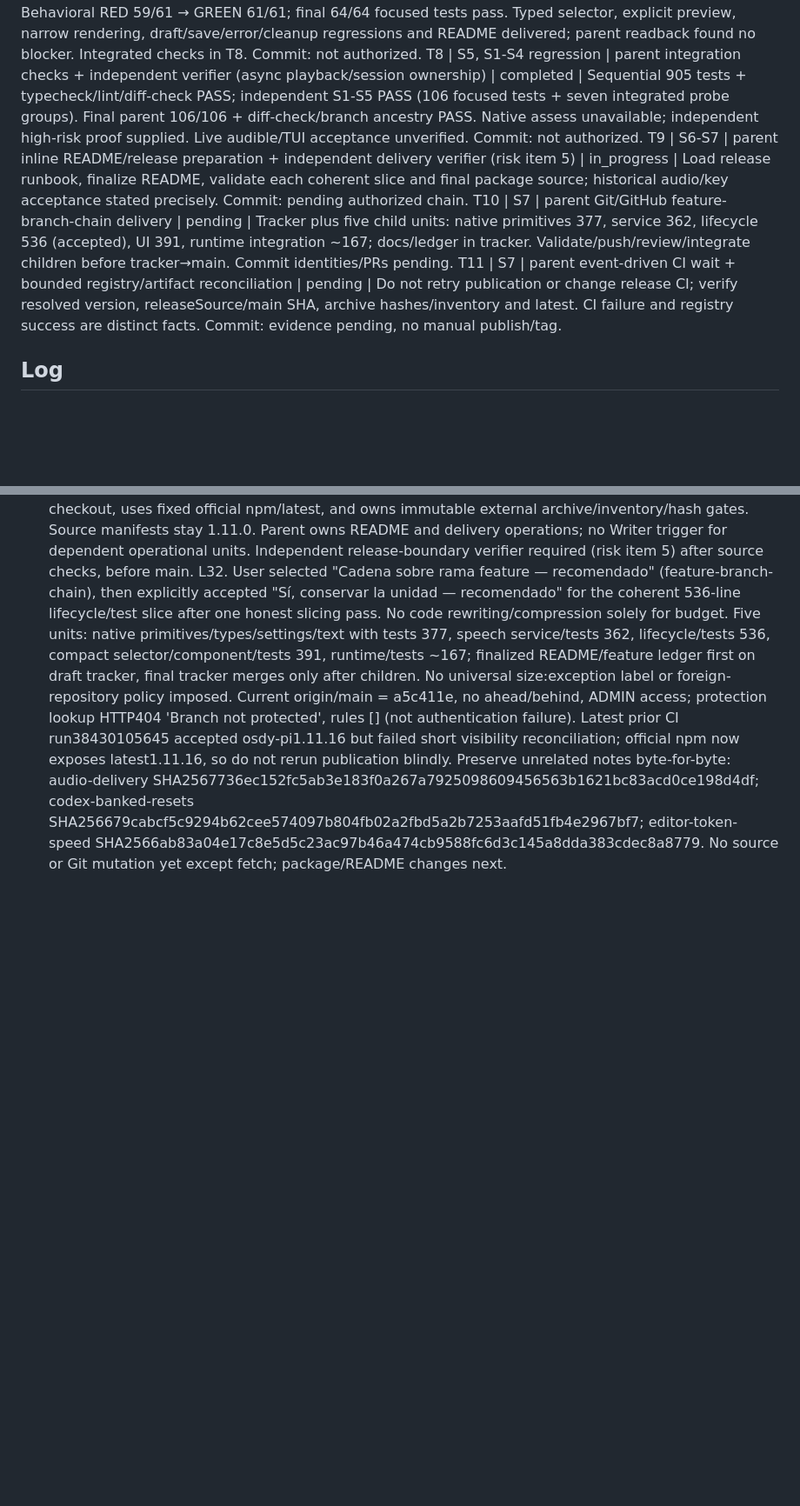
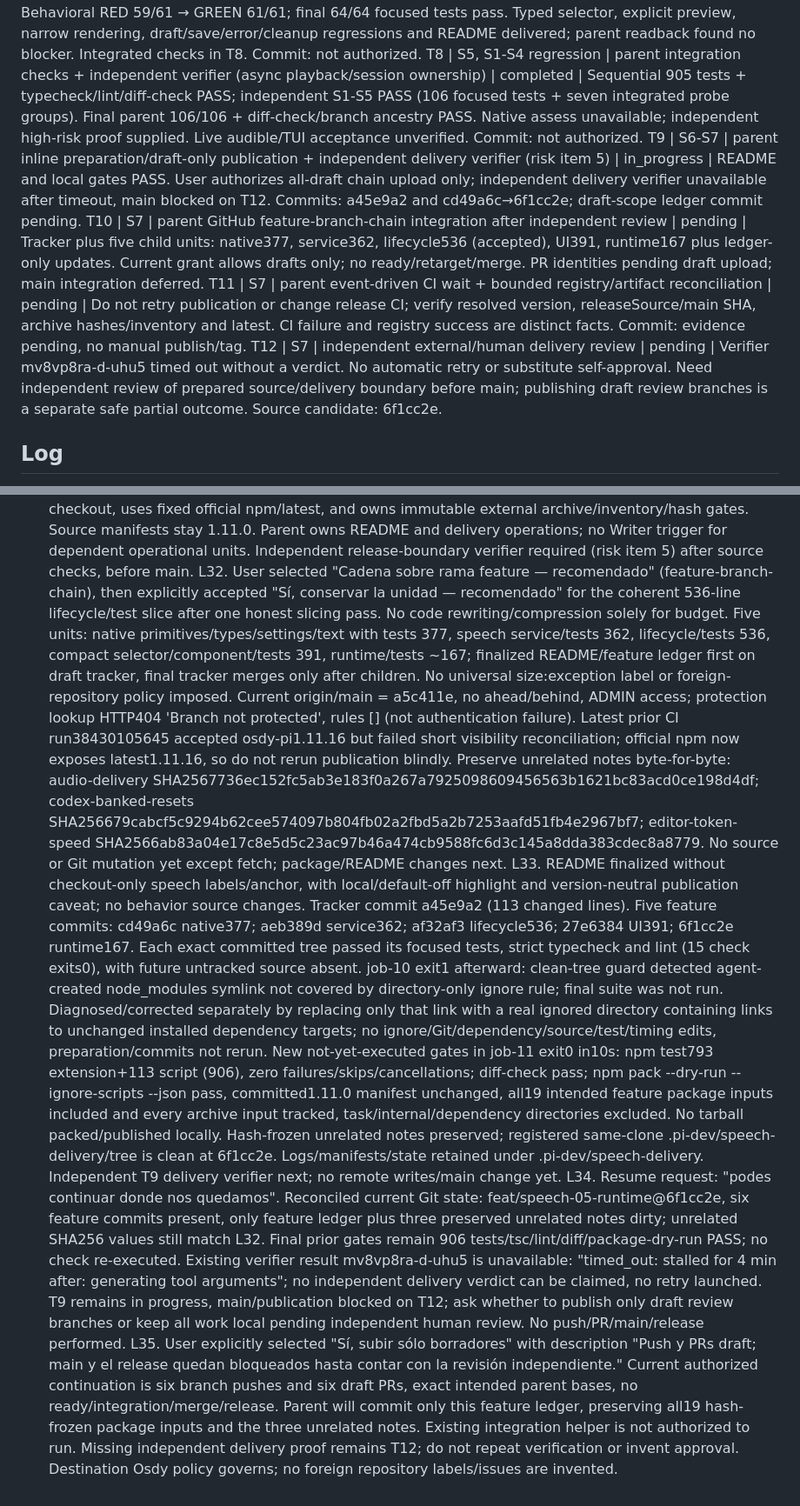
Before and after one commit to OsdyOrtiz/Osdy-Pi, a Markdown page: odd/tasks/agent-response-speech.md, 2 parts joined by grey strips. Shown at 87% size. GitHub-like rendering; blank space fills up the shorter version.

Commit message:
docs(speech): record validation and draft-only delivery scope

```diff
--- a/odd/tasks/agent-response-speech.md
+++ b/odd/tasks/agent-response-speech.md
@@ -21,9 +21,10 @@ T5 | S4 verification blocker | inline authorized diagnosis | completed | New seq
 T6 | S5 | delegated service/lifecycle writer, parallel disjoint unit A | completed | Behavioral RED 27 pass/11 fail (strengthened: 26/12) → GREEN 38/38; ownership regression RED 39/1 → final GREEN 42/42. Preview exact voice/sample, settings preservation, busy/stale guards and preview-only cancellation delivered. Integrated checks in T8. Commit: not authorized.
 T7 | S5, S4 regression | delegated UI writer, parallel disjoint unit B | completed | Behavioral RED 59/61 → GREEN 61/61; final 64/64 focused tests pass. Typed selector, explicit preview, narrow rendering, draft/save/error/cleanup regressions and README delivered; parent readback found no blocker. Integrated checks in T8. Commit: not authorized.
 T8 | S5, S1-S4 regression | parent integration checks + independent verifier (async playback/session ownership) | completed | Sequential 905 tests + typecheck/lint/diff-check PASS; independent S1-S5 PASS (106 focused tests + seven integrated probe groups). Final parent 106/106 + diff-check/branch ancestry PASS. Native assess unavailable; independent high-risk proof supplied. Live audible/TUI acceptance unverified. Commit: not authorized.
-T9 | S6-S7 | parent inline README/release preparation + independent delivery verifier (risk item 5) | in_progress | Load release runbook, finalize README, validate each coherent slice and final package source; historical audio/key acceptance stated precisely. Commit: pending authorized chain.
-T10 | S7 | parent Git/GitHub feature-branch-chain delivery | pending | Tracker plus five child units: native primitives 377, service 362, lifecycle 536 (accepted), UI 391, runtime integration ~167; docs/ledger in tracker. Validate/push/review/integrate children before tracker→main. Commit identities/PRs pending.
+T9 | S6-S7 | parent inline preparation/draft-only publication + independent delivery verifier (risk item 5) | in_progress | README and local gates PASS. User authorizes all-draft chain upload only; independent delivery verifier unavailable after timeout, main blocked on T12. Commits: a45e9a2 and cd49a6c→6f1cc2e; draft-scope ledger commit pending.
+T10 | S7 | parent GitHub feature-branch-chain integration after independent review | pending | Tracker plus five child units: native377, service362, lifecycle536 (accepted), UI391, runtime167 plus ledger-only updates. Current grant allows drafts only; no ready/retarget/merge. PR identities pending draft upload; main integration deferred.
 T11 | S7 | parent event-driven CI wait + bounded registry/artifact reconciliation | pending | Do not retry publication or change release CI; verify resolved version, releaseSource/main SHA, archive hashes/inventory and latest. CI failure and registry success are distinct facts. Commit: evidence pending, no manual publish/tag.
+T12 | S7 | independent external/human delivery review | pending | Verifier mv8vp8ra-d-uhu5 timed out without a verdict. No automatic retry or substitute self-approval. Need independent review of prepared source/delivery boundary before main; publishing draft review branches is a separate safe partial outcome. Source candidate: 6f1cc2e.
 
 ## Log
 L1. Original user request: "quiero hacer una investigacion quisiera ver si podriamos hacer algo en osdy-pi el cual te pudiera leer las respuesta del agente desde la terminal, o sea el agente te responde y te lea la respuesta?"
@@ -63,3 +64,6 @@ L29. User acceptance: "quedo perfecto jaja me gusta.. pero necesito un stop cuan
 L30. User requested "podriamos tener un atajo mas corto? o una combinacion de teclas" and selected "Ctrl+Alt+S (recomendado)" (keyboard). Small inline addition reuses existing Stop; no /shh alias. Behavioral RED missing shortcut; initial integrated focused 93/96 exposed stale registration-count assertions, corrected → 96/96 GREEN. Sequential job-6 exit 0 in 17s: 793 extension +113 script tests (906 total), typecheck/lint/diff-check each exit 0. Hardware Ctrl+Option+S delivery remains unverified; README documents /hotkeys, Alt/Meta and long-command fallback. No playback lifecycle internals changed.
 L31. New delivery authorization: "hace push y commit de los cambios, llevemos el cambio al main para que se haga el realese automatico, actualiza tambien el readme". This supersedes earlier no-commit/push/main restriction for this feature. Do not manually npm-publish, bump source version, create Git tags or GitHub Releases. Existing main workflow chooses next stable patch in a disposable checkout, uses fixed official npm/latest, and owns immutable external archive/inventory/hash gates. Source manifests stay 1.11.0. Parent owns README and delivery operations; no Writer trigger for dependent operational units. Independent release-boundary verifier required (risk item 5) after source checks, before main.
 L32. User selected "Cadena sobre rama feature — recomendado" (feature-branch-chain), then explicitly accepted "Sí, conservar la unidad — recomendado" for the coherent 536-line lifecycle/test slice after one honest slicing pass. No code rewriting/compression solely for budget. Five units: native primitives/types/settings/text with tests 377, speech service/tests 362, lifecycle/tests 536, compact selector/component/tests 391, runtime/tests ~167; finalized README/feature ledger first on draft tracker, final tracker merges only after children. No universal size:exception label or foreign-repository policy imposed. Current origin/main = a5c411e, no ahead/behind, ADMIN access; protection lookup HTTP404 'Branch not protected', rules [] (not authentication failure). Latest prior CI run38430105645 accepted osdy-pi1.11.16 but failed short visibility reconciliation; official npm now exposes latest1.11.16, so do not rerun publication blindly. Preserve unrelated notes byte-for-byte: audio-delivery SHA2567736ec152fc5ab3e183f0a267a7925098609456563b1621bc83acd0ce198d4df; codex-banked-resets SHA256679cabcf5c9294b62cee574097b804fb02a2fbd5a2b7253aafd51fb4e2967bf7; editor-token-speed SHA2566ab83a04e17c8e5d5c23ac97b46a474cb9588fc6d3c145a8dda383cdec8a8779. No source or Git mutation yet except fetch; package/README changes next.
+L33. README finalized without checkout-only speech labels/anchor, with local/default-off highlight and version-neutral publication caveat; no behavior source changes. Tracker commit a45e9a2 (113 changed lines). Five feature commits: cd49a6c native377; aeb389d service362; af32af3 lifecycle536; 27e6384 UI391; 6f1cc2e runtime167. Each exact committed tree passed its focused tests, strict typecheck and lint (15 check exits0), with future untracked source absent. job-10 exit1 afterward: clean-tree guard detected agent-created node_modules symlink not covered by directory-only ignore rule; final suite was not run. Diagnosed/corrected separately by replacing only that link with a real ignored directory containing links to unchanged installed dependency targets; no ignore/Git/dependency/source/test/timing edits, preparation/commits not rerun. New not-yet-executed gates in job-11 exit0 in10s: npm test793 extension+113 script (906), zero failures/skips/cancellations; diff-check pass; npm pack --dry-run --ignore-scripts --json pass, committed1.11.0 manifest unchanged, all19 intended feature package inputs included and every archive input tracked, task/internal/dependency directories excluded. No tarball packed/published locally. Hash-frozen unrelated notes preserved; registered same-clone .pi-dev/speech-delivery/tree is clean at 6f1cc2e. Logs/manifests/state retained under .pi-dev/speech-delivery. Independent T9 delivery verifier next; no remote writes/main change yet.
+L34. Resume request: "podes continuar donde nos quedamos". Reconciled current Git state: feat/speech-05-runtime@6f1cc2e, six feature commits present, only feature ledger plus three preserved unrelated notes dirty; unrelated SHA256 values still match L32. Final prior gates remain 906 tests/tsc/lint/diff/package-dry-run PASS; no check re-executed. Existing verifier result mv8vp8ra-d-uhu5 is unavailable: "timed_out: stalled for 4 min after: generating tool arguments"; no independent delivery verdict can be claimed, no retry launched. T9 remains in progress, main/publication blocked on T12; ask whether to publish only draft review branches or keep all work local pending independent human review. No push/PR/main/release performed.
+L35. User explicitly selected "Sí, subir sólo borradores" with description "Push y PRs draft; main y el release quedan bloqueados hasta contar con la revisión independiente." Current authorized continuation is six branch pushes and six draft PRs, exact intended parent bases, no ready/integration/merge/release. Parent will commit only this feature ledger, preserving all19 hash-frozen package inputs and the three unrelated notes. Existing integration helper is not authorized to run. Missing independent delivery proof remains T12; do not repeat verification or invent approval. Destination Osdy policy governs; no foreign repository labels/issues are invented.
```
Also changed, not shown: other parts of odd/tasks/agent-response-speech.md (+1 -1 lines).
